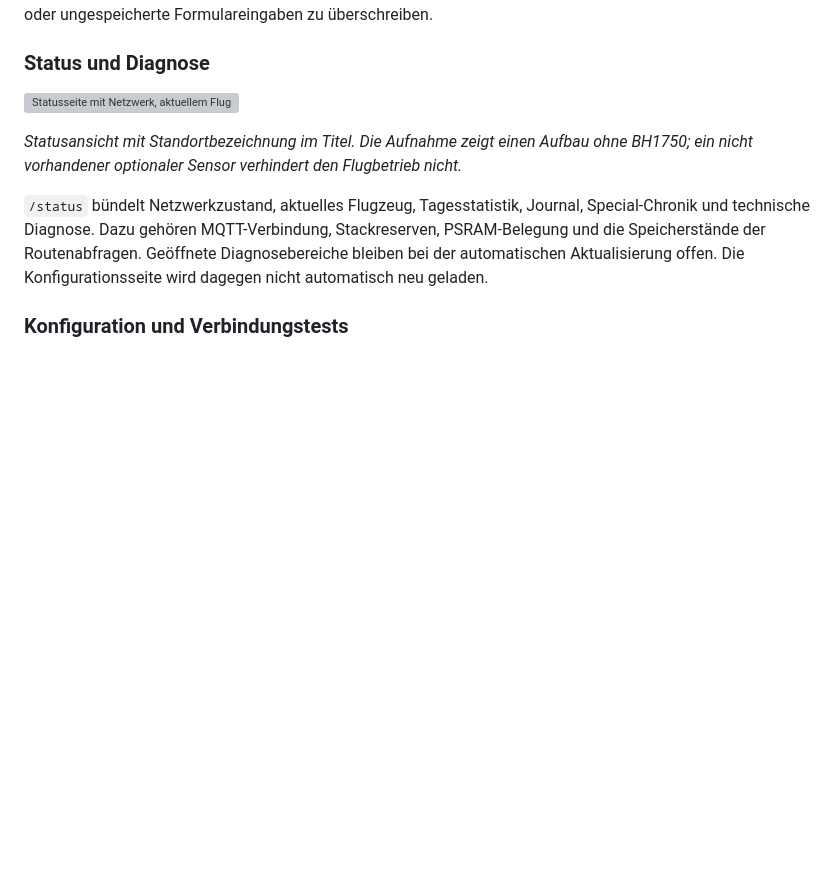
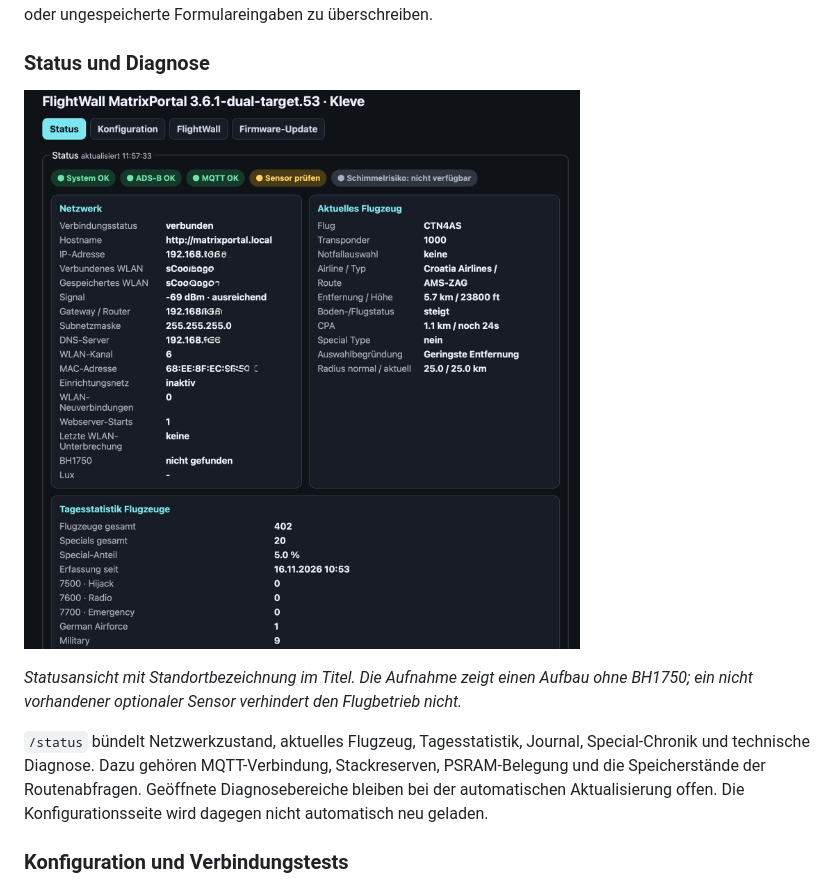
Before and after one commit to leliep/flightwall-matrixportal, a Markdown page: README.md, the part around the change. GitHub-like rendering; pictures changed too: docs/images/flightwall-status-2026-11-16.jpeg (added); blank space fills up the shorter version; grey boxes are pictures that could not be loaded.

Commit message:
Replace status screenshot with user-provided anonymized version

```diff
--- a/README.md
+++ b/README.md
@@ -702,7 +702,7 @@ schließen oder ungespeicherte Formulareingaben zu überschreiben.
 
 ### Status und Diagnose
 
-![Statusseite mit Netzwerk, aktuellem Flugzeug und Tagesstatistik](docs/images/flightwall-status-2026-11-16.png)
+![Statusseite mit Netzwerk, aktuellem Flugzeug und Tagesstatistik](docs/images/flightwall-status-2026-11-16.jpeg)
 
 *Statusansicht mit Standortbezeichnung im Titel. Die Aufnahme zeigt einen
 Aufbau ohne BH1750; ein nicht vorhandener optionaler Sensor verhindert den
```
